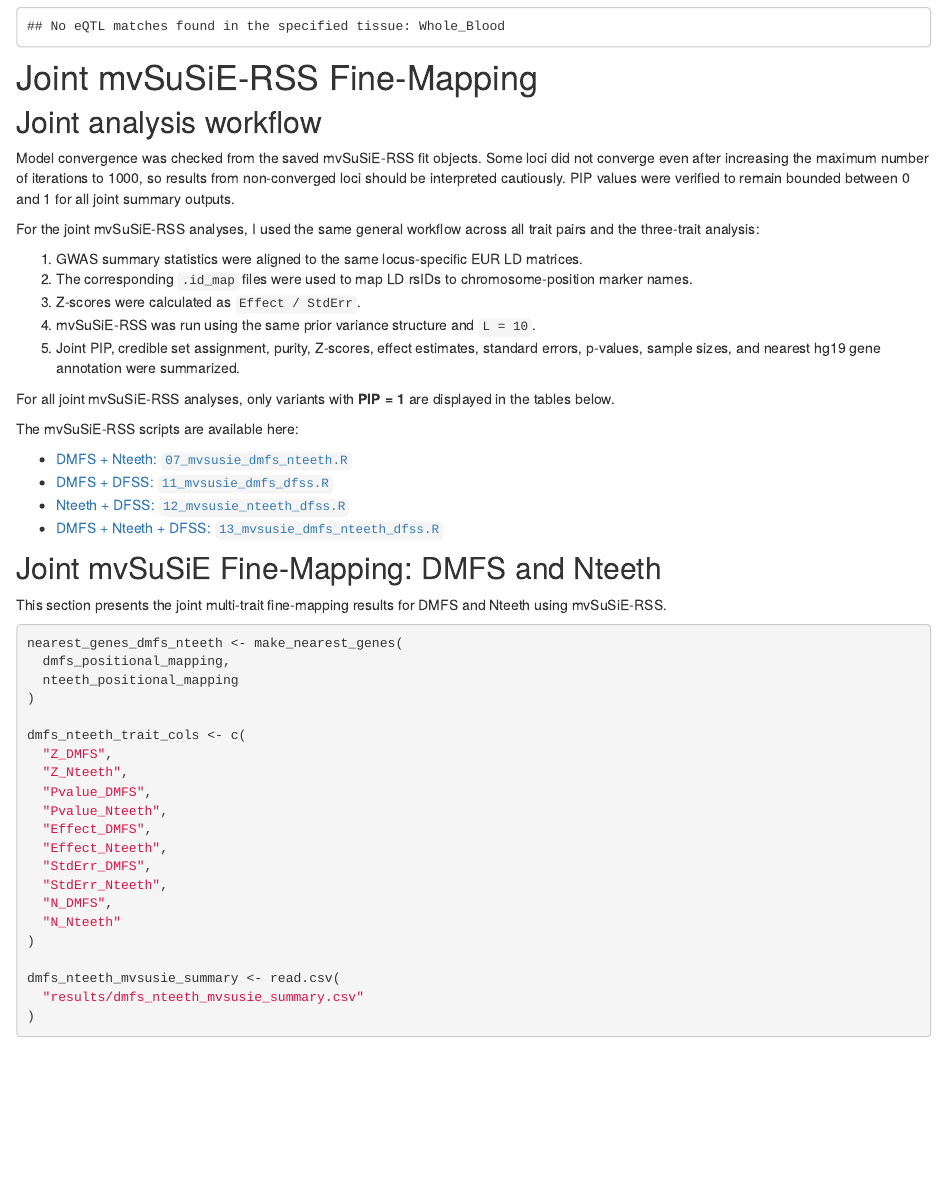
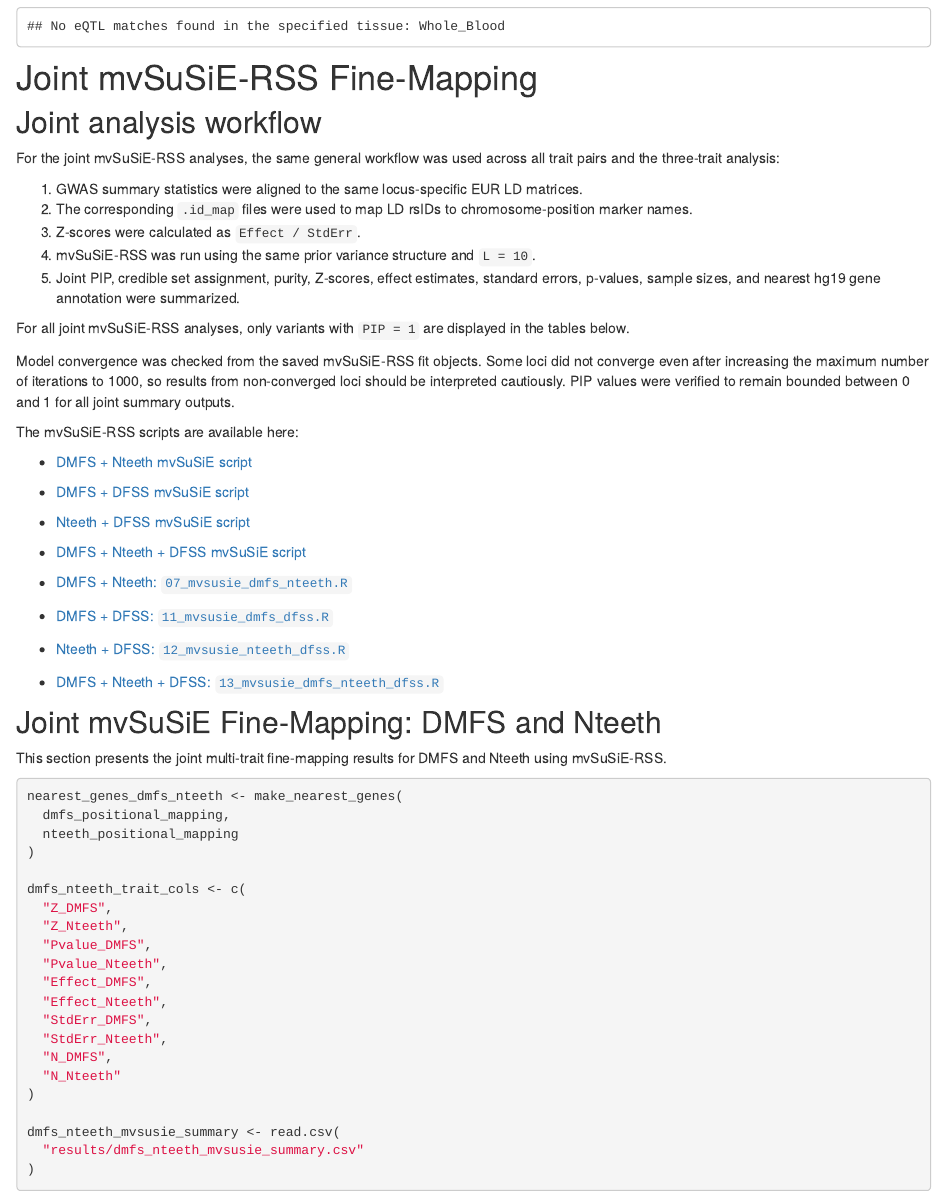
Before and after one commit to divpandey715/dental-genetics-susie, an R Markdown document (analysis/run_susier.Rmd): the page in a window 1100 px wide, from 6010 px down. Rendered offline with R 4.5, knitr and Pandoc, with nearby package versions; drawn as R Markdown's standard HTML page in place of the format the file asks for; some code elsewhere in the file could not run offline.

Commit message:
Clean joint mvSuSiE workflow and convergence note

```diff
--- a/analysis/run_susier.Rmd
+++ b/analysis/run_susier.Rmd
@@ -221,9 +221,7 @@ cat(
 
 ## Joint analysis workflow
 
-Model convergence was checked from the saved mvSuSiE-RSS fit objects. Some loci did not converge even after increasing the maximum number of iterations to 1000, so results from non-converged loci should be interpreted cautiously. PIP values were verified to remain bounded between 0 and 1 for all joint summary outputs.
-
-For the joint mvSuSiE-RSS analyses, I used the same general workflow across all trait pairs and the three-trait analysis:
+For the joint mvSuSiE-RSS analyses, the same general workflow was used across all trait pairs and the three-trait analysis:
 
 1. GWAS summary statistics were aligned to the same locus-specific EUR LD matrices.
 2. The corresponding `.id_map` files were used to map LD rsIDs to chromosome-position marker names.
@@ -231,9 +229,16 @@ For the joint mvSuSiE-RSS analyses, I used the same general workflow across all
 4. mvSuSiE-RSS was run using the same prior variance structure and `L = 10`.
 5. Joint PIP, credible set assignment, purity, Z-scores, effect estimates, standard errors, p-values, sample sizes, and nearest hg19 gene annotation were summarized.
 
-For all joint mvSuSiE-RSS analyses, only variants with **PIP = 1** are displayed in the tables below.
+For all joint mvSuSiE-RSS analyses, only variants with `PIP = 1` are displayed in the tables below.
+
+Model convergence was checked from the saved mvSuSiE-RSS fit objects. Some loci did not converge even after increasing the maximum number of iterations to 1000, so results from non-converged loci should be interpreted cautiously. PIP values were verified to remain bounded between 0 and 1 for all joint summary outputs.
 
 The mvSuSiE-RSS scripts are available here:
+
+- [DMFS + Nteeth mvSuSiE script](https://github.com/divpandey715/dental-genetics-susie/blob/main/scripts/07_mvsusie_dmfs_nteeth.R)
+- [DMFS + DFSS mvSuSiE script](https://github.com/divpandey715/dental-genetics-susie/blob/main/scripts/11_mvsusie_dmfs_dfss.R)
+- [Nteeth + DFSS mvSuSiE script](https://github.com/divpandey715/dental-genetics-susie/blob/main/scripts/12_mvsusie_nteeth_dfss.R)
+- [DMFS + Nteeth + DFSS mvSuSiE script](https://github.com/divpandey715/dental-genetics-susie/blob/main/scripts/13_mvsusie_dmfs_nteeth_dfss.R)
 
 - [DMFS + Nteeth: `07_mvsusie_dmfs_nteeth.R`](https://github.com/divpandey715/dental-genetics-susie/blob/main/scripts/07_mvsusie_dmfs_nteeth.R)
 - [DMFS + DFSS: `11_mvsusie_dmfs_dfss.R`](https://github.com/divpandey715/dental-genetics-susie/blob/main/scripts/11_mvsusie_dmfs_dfss.R)
```
